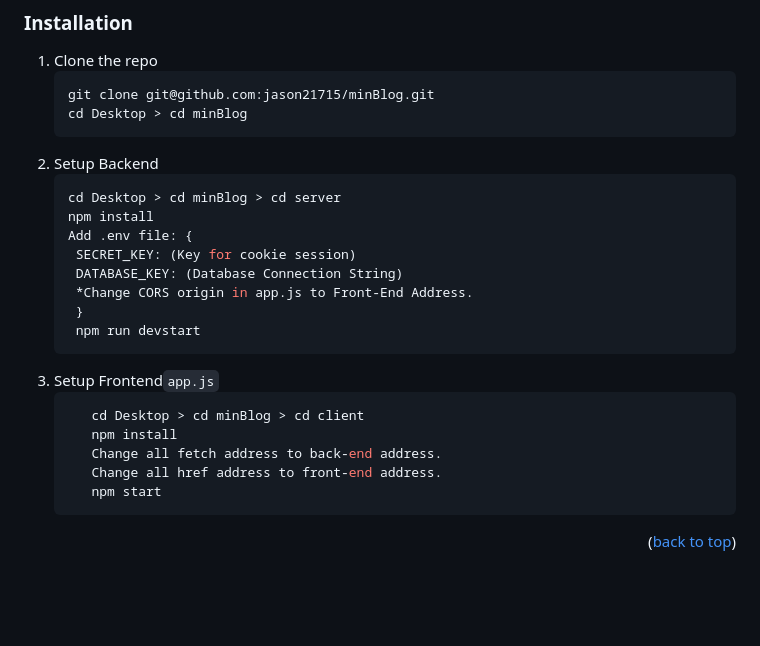
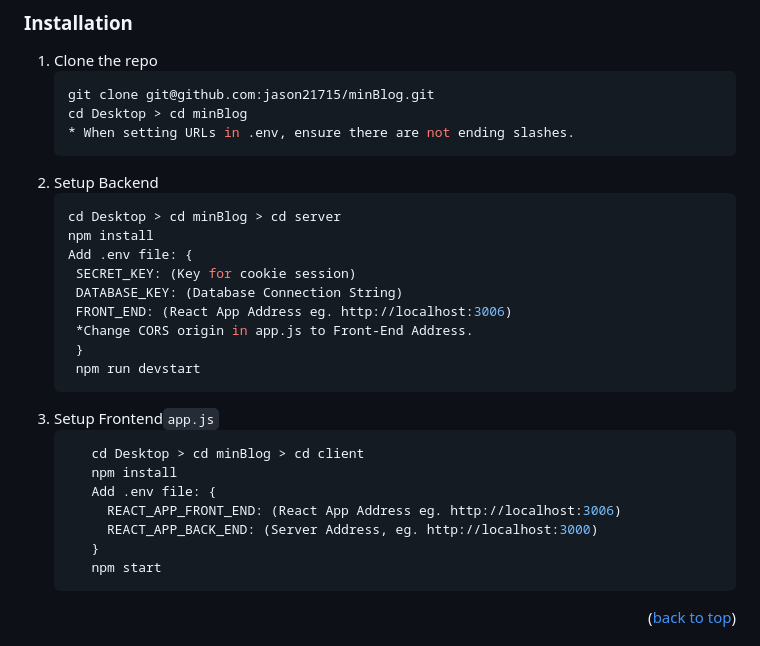
Before and after one commit to JasonCqq/minBlog, a Markdown page: README.md, the part around the change. Rendered like a GitHub page; blank space fills up the shorter version.

````diff
--- a/README.md
+++ b/README.md
@@ -89,6 +89,7 @@ MongoDB - as the database for the project.
    ```sh
    git clone git@github.com:jason21715/minBlog.git
    cd Desktop > cd minBlog
+   * When setting URLs in .env, ensure there are not ending slashes.
    ```
 2. Setup Backend
    ```sh
@@ -97,6 +98,7 @@ MongoDB - as the database for the project.
    Add .env file: {
     SECRET_KEY: (Key for cookie session)
     DATABASE_KEY: (Database Connection String)
+    FRONT_END: (React App Address eg. http://localhost:3006)
     *Change CORS origin in app.js to Front-End Address.
     }
     npm run devstart
@@ -105,8 +107,10 @@ MongoDB - as the database for the project.
    ```js
       cd Desktop > cd minBlog > cd client
       npm install
-      Change all fetch address to back-end address.
-      Change all href address to front-end address.
+      Add .env file: {
+        REACT_APP_FRONT_END: (React App Address eg. http://localhost:3006)
+        REACT_APP_BACK_END: (Server Address, eg. http://localhost:3000)
+      }
       npm start
    ```
 
````
